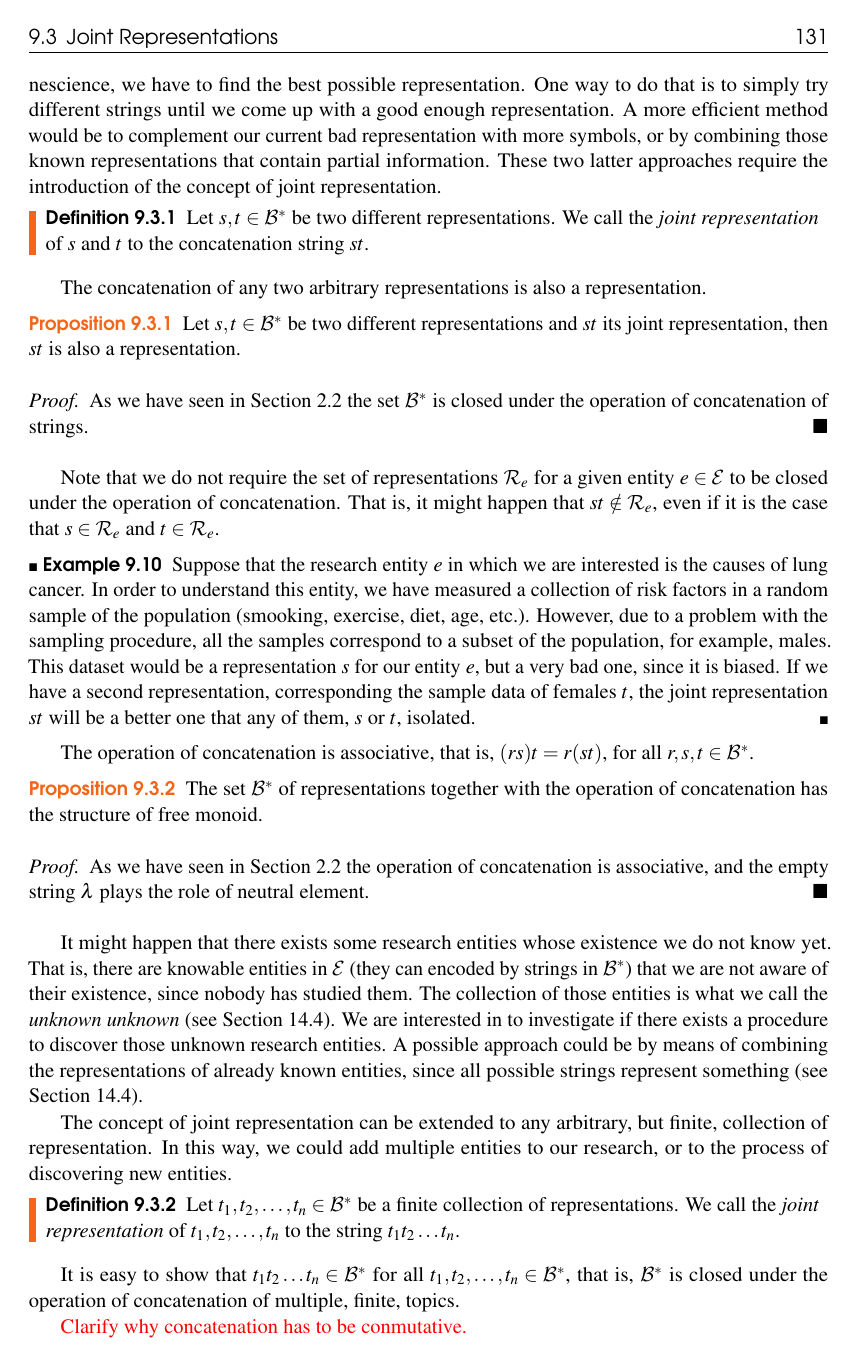
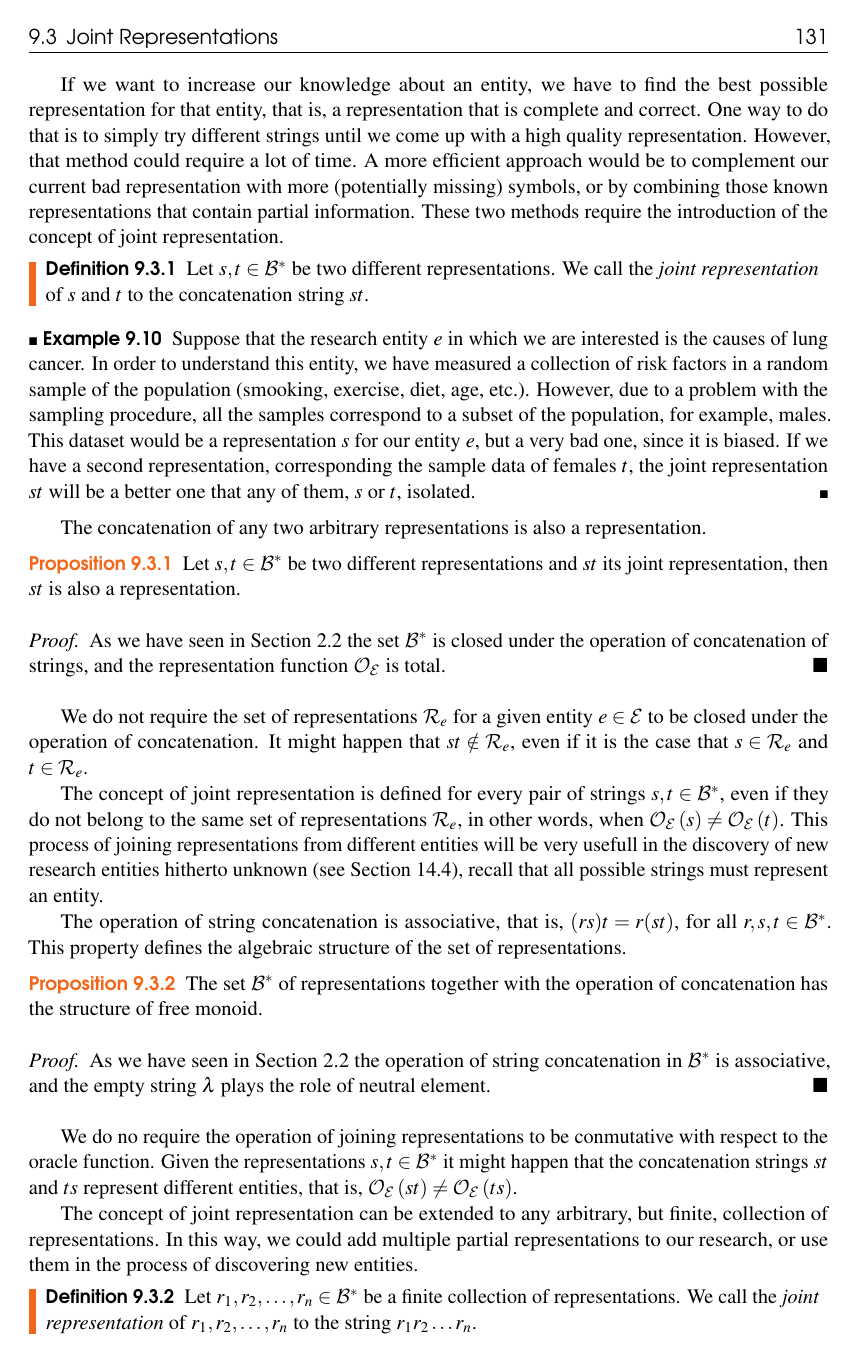
Before and after one commit to rleiva/NescienceBook, a LaTeX thesis (main.tex, which reads Description.tex): page 131 of 303. Compiled offline with pdfLaTeX.

Commit message:
clarified the concept of joint representation

```diff
--- a/Description.tex
+++ b/Description.tex
@@ -167,11 +167,18 @@ One of the problems of science, and in general of any human intellectual activit
 \section{Joint Representations}
 \label{sec:descriptions_joint_topic}
 
-We have seen in the previous section that usually there exists more than one possible representation of an entity $e \in \mathcal{E}$, what we have called the set $\mathcal{R}_e$. Some of these representations have a high quality, in the sense that they contain all the information required by the oracle to reconstruct (in whatever way the oracle manages to do that) the original entity. But also, in the set $\mathcal{R}_e$ there exists low quality representations, that is, representations that lack many of the details needed to fully reconstruct the entity\footnote{As we have said, the oracle cannot query an external service to retrieve the information missing from a representation. Instead, what the oracle does is to find the closest representation to the string provided that is complete, and assume that both describe the same entity (see Chapter \ref{chap:Miscoding}).}. If we want to increase our knowledge about an entity, that is, decrease our nescience, we have to find the best possible representation. One way to do that is to simply try different strings until we come up with a good enough representation. A more efficient method would be to complement our current bad representation with more symbols, or by combining those known representations that contain partial information. These two latter approaches require the introduction of the concept of joint representation.
+We have seen in the previous section that there exists more than one possible representation of an entity $e \in \mathcal{E}$, what we have called the set $\mathcal{R}_e$ of representations of the entity $e$. Some of these representations have a high quality, in the sense that they contain all the information required by the oracle to reconstruct (in whatever way the oracle manages to do that) the original entity. But also, in the set $\mathcal{R}_e$ there exists low quality representations, that is, representations that lack many of the details needed to fully reconstruct the entity. Furthermore, the set $\mathcal{R}_e$ can contain representations that include information that is sinply wrong, symbols that the oracle will ignore when reconstructing the original entity, but that will mislead us when understanding this entity. In Chapter \ref{chap:Miscoding} we will study in detail the errors due to incomplete and wrong representations.
+
+If we want to increase our knowledge about an entity, we have to find the best possible representation for that entity, that is, a representation that is complete and correct. One way to do that is to simply try different strings until we come up with a high quality representation. However, that method could require a lot of time. A more efficient approach would be to complement our current bad representation with more (potentially missing) symbols, or by combining those known representations that contain partial information. These two methods require the introduction of the concept of joint representation.
 
 \begin{definition}
 Let $s, t \in \mathcal{B}^\ast$ be two different representations. We call the \emph{joint representation} of $s$ and $t$ to the concatenation string $st$.
 \end{definition}
+
+\begin{example}
+\label{ex:lung_cancer}
+Suppose that the research entity $e$ in which we are interested is the causes of lung cancer. In order to understand this entity, we have measured a collection of risk factors in a random sample of the population (smooking, exercise, diet, age, etc.). However, due to a problem with the sampling procedure, all the samples correspond to a subset of the population, for example, males. This dataset would be a representation $s$ for our entity $e$, but a very bad one, since it is biased. If we have a second representation, corresponding the sample data of females $t$, the joint representation $st$ will be a better one that any of them, $s$ or $t$, isolated.
+\end{example}
 
 The concatenation of any two arbitrary representations is also a representation.
 
@@ -179,37 +186,31 @@ The concatenation of any two arbitrary representations is also a representation.
 Let $s, t \in \mathcal{B}^\ast$ be two different representations and $st$ its joint representation, then $st$ is also a representation.
 \end{proposition}
 \begin{proof}
-As we have seen in Section \ref{sec:strings} the set $\mathcal{B}^\ast$ is closed under the operation of concatenation of strings.
+As we have seen in Section \ref{sec:strings} the set $\mathcal{B}^\ast$ is closed under the operation of concatenation of strings, and the representation function $\mathcal{O}_\mathcal{E}$ is total.
 \end{proof}
 
-Note that we do not require the set of representations $\mathcal{R}_e$ for a given entity $e \in \mathcal{E}$ to be closed under the operation of concatenation. That is, it might happen that $st \notin \mathcal{R}_e$, even if it is the case that $s \in \mathcal{R}_e$ and $t \in \mathcal{R}_e$.
+We do not require the set of representations $\mathcal{R}_e$ for a given entity $e \in \mathcal{E}$ to be closed under the operation of concatenation. It might happen that $st \notin \mathcal{R}_e$, even if it is the case that $s \in \mathcal{R}_e$ and $t \in \mathcal{R}_e$.
 
-\begin{example}
-\label{ex:lung_cancer}
-Suppose that the research entity $e$ in which we are interested is the causes of lung cancer. In order to understand this entity, we have measured a collection of risk factors in a random sample of the population (smooking, exercise, diet, age, etc.). However, due to a problem with the sampling procedure, all the samples correspond to a subset of the population, for example, males. This dataset would be a representation $s$ for our entity $e$, but a very bad one, since it is biased. If we have a second representation, corresponding the sample data of females $t$, the joint representation $st$ will be a better one that any of them, $s$ or $t$, isolated.
-\end{example}
+The concept of joint representation is defined for every pair of strings $s, t \in \mathcal{B}^\ast$, even if they do not belong to the same set of representations $\mathcal{R}_e$, in other words, when $\mathcal{O}_\mathcal{E} \left( s \right) \neq \mathcal{O}_\mathcal{E} \left( t \right)$. This process of joining representations from different entities will be very usefull in the discovery of new research entities hitherto unknown (see Section \ref{sec:New_Research_Topics}), recall that all possible strings must represent an entity.
 
-The operation of concatenation is associative, that is, $(rs)t = r(st)$, for all $r, s, t \in \mathcal{B}^\ast$.
+The operation of string concatenation is associative, that is, $(rs)t = r(st)$, for all $r, s, t \in \mathcal{B}^\ast$. This property defines the algebraic structure of the set of representations.
 
 \begin{proposition}
 The set $\mathcal{B}^\ast$ of representations together with the operation of concatenation has the structure of free monoid.
 \end{proposition}
 \begin{proof}
-As we have seen in Section \ref{sec:strings} the operation of concatenation is associative, and the empty string $\lambda$ plays the role of neutral element.
+As we have seen in Section \ref{sec:strings} the operation of string concatenation in $\mathcal{B}^\ast$ is associative, and the empty string $\lambda$ plays the role of neutral element.
 \end{proof}
 
-It might happen that there exists some research entities whose existence we do not know yet. That is, there are knowable entities in $\mathcal{E}$ (they can encoded by strings in $\mathcal{B}^\ast$) that we are not aware of their existence, since nobody has studied them. The collection of those entities is what we call the \emph{unknown unknown} (see Section \ref{sec:New_Research_Topics}). We are interested in to investigate if there exists a procedure to discover those unknown research entities. A possible approach could be by means of combining the representations of already known entities, since all possible strings represent something (see Section \ref{sec:New_Research_Topics}).
+We do no require the operation of joining representations to be conmutative with respect to the oracle function. Given the representations $s, t \in \mathcal{B}^\ast$ it might happen that the concatenation strings $st$ and $ts$ represent different entities, that is, $\mathcal{O}_\mathcal{E} \left( st \right) \neq \mathcal{O}_\mathcal{E} \left( ts \right)$.
 
-The concept of joint representation can be extended to any arbitrary, but finite, collection of representation. In this way, we could add multiple entities to our research, or to the process of discovering new entities.
+The concept of joint representation can be extended to any arbitrary, but finite, collection of representations. In this way, we could add multiple partial representations to our research, or use them in the process of discovering new entities.
 
 \begin{definition}
-Let $t_1, t_2, \ldots, t_n \in \mathcal{B}^\ast$ be a finite collection of representations. We call the \emph{joint representation} of $t_1, t_2, \ldots, t_n$ to the string $t_1 t_2 \ldots t_n$.
+Let $r_1, r_2, \ldots, r_n \in \mathcal{B}^\ast$ be a finite collection of representations. We call the \emph{joint representation} of $r_1, r_2, \ldots, r_n$ to the string $r_1 r_2 \ldots r_n$.
 \end{definition}
 
-It is easy to show that $t_1 t_2 \ldots t_n \in \mathcal{B}^\ast$ for all $t_1, t_2, \ldots, t_n \in \mathcal{B}^\ast$, that is, $\mathcal{B}^\ast$ is closed under the operation of concatenation of multiple, finite, topics.
-
-{\color{red} Clarify why concatenation has to be conmutative.}
-
+It is easy to show that $r_1 r_2 \ldots r_n \in \mathcal{B}^\ast$ for all $r_1, r_2, \ldots, r_n \in \mathcal{B}^\ast$, that is, $\mathcal{B}^\ast$ is closed under the operation of concatenation of multiple, finite, representations.
 
 %
 % Section: Descriptions
```
Also changed, not shown: Miscoding.tex (+2 -0 lines).
